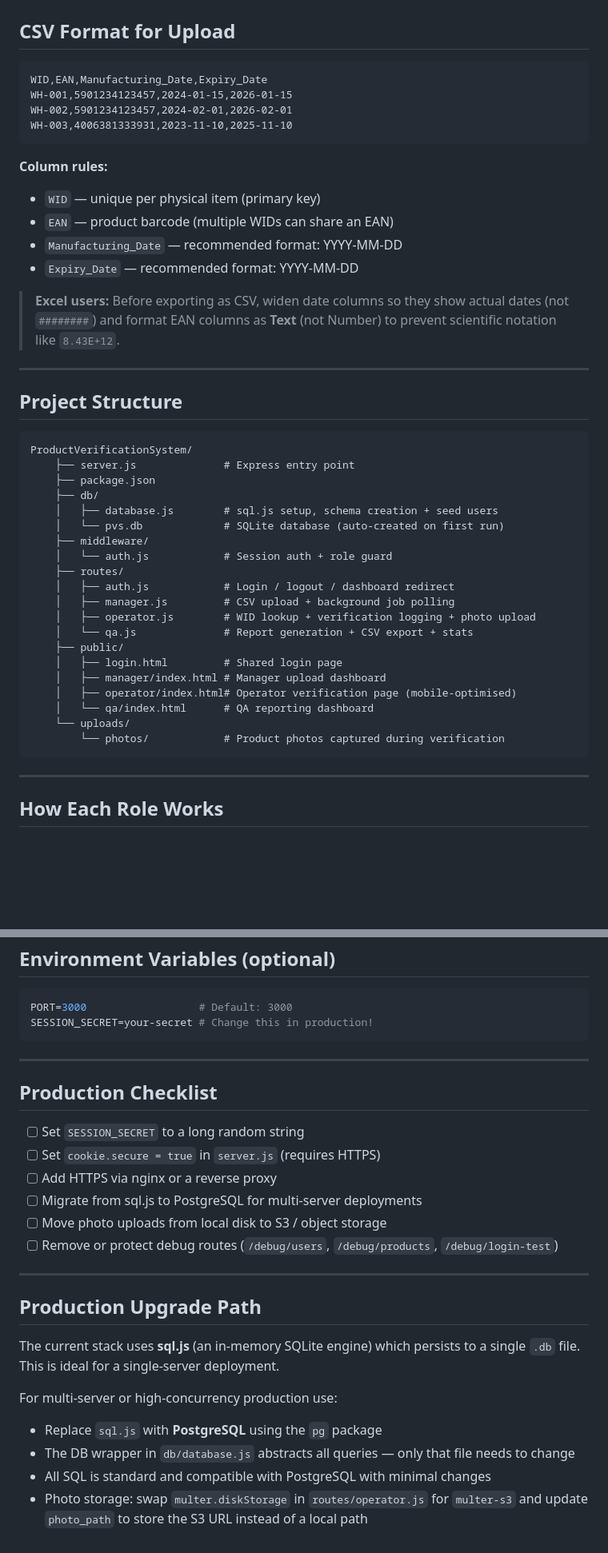
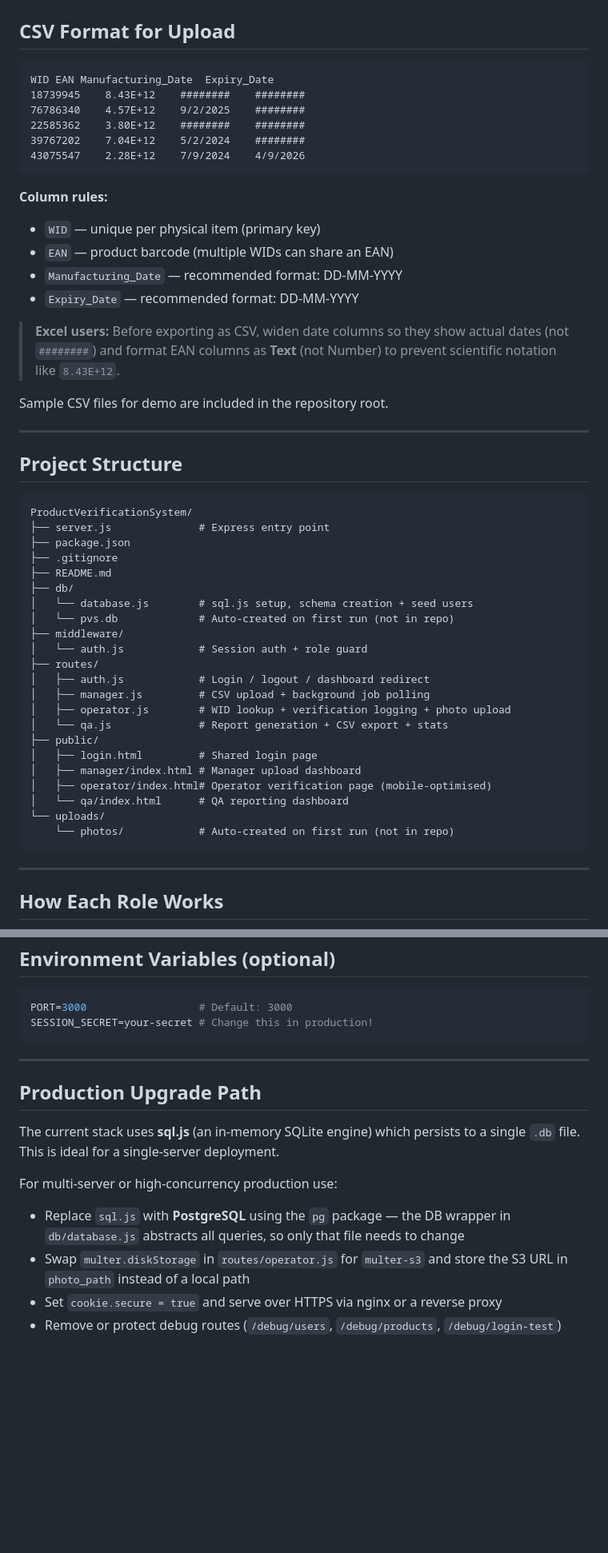
Before and after one commit to sandeep-mnit/ProductVerificationSystem, a Markdown page: README.md, 2 parts joined by grey strips. Shown at 80% size. GitHub-like rendering; blank space fills up the shorter version.

````diff
--- a/README.md
+++ b/README.md
@@ -45,20 +53,24 @@ Sessions expire after **8 hours** of inactivity.
 ## CSV Format for Upload
 
 ```csv
-WID,EAN,Manufacturing_Date,Expiry_Date
-WH-001,5901234123457,2024-01-15,2026-01-15
-WH-002,5901234123457,2024-02-01,2026-02-01
-WH-003,4006381333931,2023-11-10,2025-11-10
+WID	EAN	Manufacturing_Date	Expiry_Date
+18739945	8.43E+12	########	########
+76786340	4.57E+12	9/2/2025	########
+22585362	3.80E+12	########	########
+39767202	7.04E+12	5/2/2024	########
+43075547	2.28E+12	7/9/2024	4/9/2026
 ```
 
 **Column rules:**
 
 - `WID` — unique per physical item (primary key)
 - `EAN` — product barcode (multiple WIDs can share an EAN)
-- `Manufacturing_Date` — recommended format: YYYY-MM-DD
-- `Expiry_Date` — recommended format: YYYY-MM-DD
+- `Manufacturing_Date` — recommended format: DD-MM-YYYY
+- `Expiry_Date` — recommended format: DD-MM-YYYY
 
 > **Excel users:** Before exporting as CSV, widen date columns so they show actual dates (not `########`) and format EAN columns as **Text** (not Number) to prevent scientific notation like `8.43E+12`.
+
+Sample CSV files for demo are included in the repository root.
 
 ---
 
@@ -66,25 +78,27 @@ WH-003,4006381333931,2023-11-10,2025-11-10
 
 ```
 ProductVerificationSystem/
-    ├── server.js              # Express entry point
-    ├── package.json
-    ├── db/
-    │   ├── database.js        # sql.js setup, schema creation + seed users
-    │   └── pvs.db             # SQLite database (auto-created on first run)
-    ├── middleware/
-    │   └── auth.js            # Session auth + role guard
-    ├── routes/
-    │   ├── auth.js            # Login / logout / dashboard redirect
-    │   ├── manager.js         # CSV upload + background job polling
-    │   ├── operator.js        # WID lookup + verification logging + photo upload
-    │   └── qa.js              # Report generation + CSV export + stats
-    ├── public/
-    │   ├── login.html         # Shared login page
-    │   ├── manager/index.html # Manager upload dashboard
-    │   ├── operator/index.html# Operator verification page (mobile-optimised)
-    │   └── qa/index.html      # QA reporting dashboard
-    └── uploads/
-        └── photos/            # Product photos captured during verification
+├── server.js              # Express entry point
+├── package.json
+├── .gitignore
+├── README.md
+├── db/
+│   └── database.js        # sql.js setup, schema creation + seed users
+│   └── pvs.db             # Auto-created on first run (not in repo)
+├── middleware/
+│   └── auth.js            # Session auth + role guard
+├── routes/
+│   ├── auth.js            # Login / logout / dashboard redirect
+│   ├── manager.js         # CSV upload + background job polling
+│   ├── operator.js        # WID lookup + verification logging + photo upload
+│   └── qa.js              # Report generation + CSV export + stats
+├── public/
+│   ├── login.html         # Shared login page
+│   ├── manager/index.html # Manager upload dashboard
+│   ├── operator/index.html# Operator verification page (mobile-optimised)
+│   └── qa/index.html      # QA reporting dashboard
+└── uploads/
+    └── photos/            # Auto-created on first run (not in repo)
 ```
 
 ---
@@ -137,24 +151,13 @@ SESSION_SECRET=your-secret # Change this in production!
 
 ---
 
-## Production Checklist
-
-- [ ] Set `SESSION_SECRET` to a long random string
-- [ ] Set `cookie.secure = true` in `server.js` (requires HTTPS)
-- [ ] Add HTTPS via nginx or a reverse proxy
-- [ ] Migrate from sql.js to PostgreSQL for multi-server deployments
-- [ ] Move photo uploads from local disk to S3 / object storage
-- [ ] Remove or protect debug routes (`/debug/users`, `/debug/products`, `/debug/login-test`)
-
----
-
 ## Production Upgrade Path
 
 The current stack uses **sql.js** (an in-memory SQLite engine) which persists to a single `.db` file. This is ideal for a single-server deployment.
 
 For multi-server or high-concurrency production use:
 
-- Replace `sql.js` with **PostgreSQL** using the `pg` package
-- The DB wrapper in `db/database.js` abstracts all queries — only that file needs to change
-- All SQL is standard and compatible with PostgreSQL with minimal changes
-- Photo storage: swap `multer.diskStorage` in `routes/operator.js` for `multer-s3` and update `photo_path` to store the S3 URL instead of a local path
+- Replace `sql.js` with **PostgreSQL** using the `pg` package — the DB wrapper in `db/database.js` abstracts all queries, so only that file needs to change
+- Swap `multer.diskStorage` in `routes/operator.js` for `multer-s3` and store the S3 URL in `photo_path` instead of a local path
+- Set `cookie.secure = true` and serve over HTTPS via nginx or a reverse proxy
+- Remove or protect debug routes (`/debug/users`, `/debug/products`, `/debug/login-test`)
````
Also changed, not shown: other parts of README.md (+12 -4 lines).
